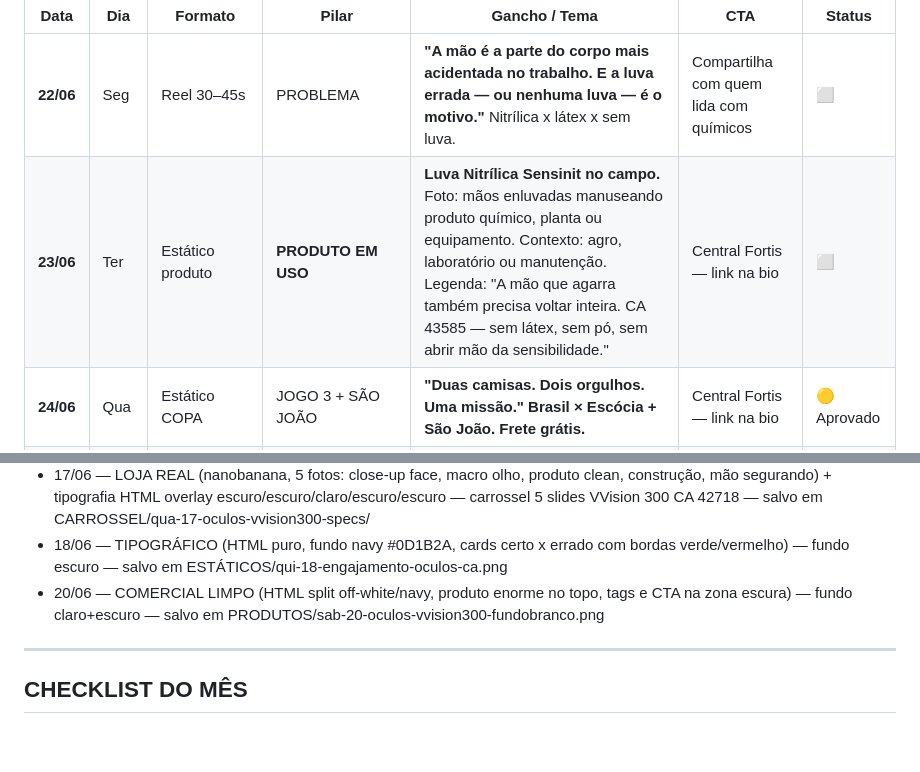
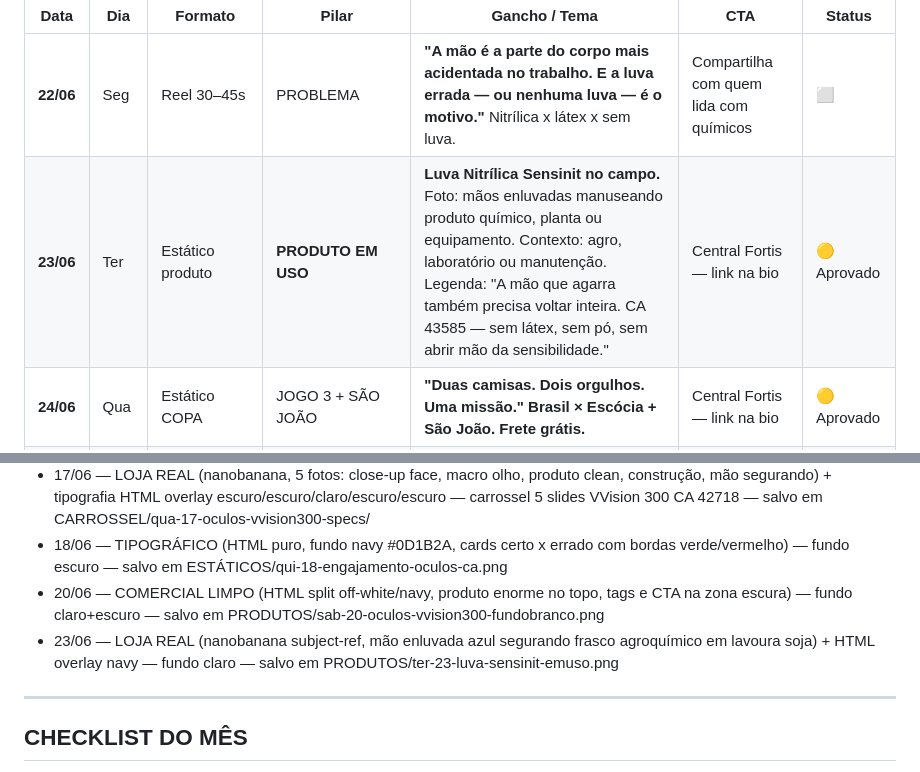
Before and after one commit to Marchikati/fortis-core, a Markdown page: context/calendarios/2026-06.md, 2 parts joined by grey strips. GitHub-like rendering; blank space fills up the shorter version.

```diff
--- a/context/calendarios/2026-06.md
+++ b/context/calendarios/2026-06.md
@@ -102,7 +102,7 @@
 | Data | Dia | Formato | Pilar | Gancho / Tema | CTA | Status |
 |---|---|---|---|---|---|---|
 | **22/06** | Seg | Reel 30–45s | PROBLEMA | **"A mão é a parte do corpo mais acidentada no trabalho. E a luva errada — ou nenhuma luva — é o motivo."** Nitrílica x látex x sem luva. | Compartilha com quem lida com químicos | ⬜ |
-| **23/06** | Ter | Estático produto | **PRODUTO EM USO** | **Luva Nitrílica Sensinit no campo.** Foto: mãos enluvadas manuseando produto químico, planta ou equipamento. Contexto: agro, laboratório ou manutenção. Legenda: "A mão que agarra também precisa voltar inteira. CA 43585 — sem látex, sem pó, sem abrir mão da sensibilidade." | Central Fortis — link na bio | ⬜ |
+| **23/06** | Ter | Estático produto | **PRODUTO EM USO** | **Luva Nitrílica Sensinit no campo.** Foto: mãos enluvadas manuseando produto químico, planta ou equipamento. Contexto: agro, laboratório ou manutenção. Legenda: "A mão que agarra também precisa voltar inteira. CA 43585 — sem látex, sem pó, sem abrir mão da sensibilidade." | Central Fortis — link na bio | 🟡 Aprovado |
 | **24/06** | Qua | Estático COPA | JOGO 3 + SÃO JOÃO | **"Duas camisas. Dois orgulhos. Uma missão." Brasil × Escócia + São João. Frete grátis.** | Central Fortis — link na bio | 🟡 Aprovado |
 | **25/06** | Qui | Estático ou Stories | ENGAJAMENTO | **"Qual luva sua empresa usa hoje? Nitrílica, látex, vaqueta ou nenhuma?"** Enquete nos stories. | Comenta aqui | ⬜ |
 | **26/06** | Sex | Estático | URGÊNCIA / B2B | **"Caixa fechada com 100 luvas nitrílicas CA 43585. Entrega em todo o Brasil. Sua equipe tem quantas pessoas?"** Foco total em empresa e gestor. Preço só na cotação. | Manda COTAÇÃO no direct agora | ⬜ |
@@ -170,6 +170,7 @@ Publicar 3–5 stories/dia em todos os dias com post:
 - 17/06 — LOJA REAL (nanobanana, 5 fotos: close-up face, macro olho, produto clean, construção, mão segurando) + tipografia HTML overlay escuro/escuro/claro/escuro/escuro — carrossel 5 slides VVision 300 CA 42718 — salvo em CARROSSEL/qua-17-oculos-vvision300-specs/
 - 18/06 — TIPOGRÁFICO (HTML puro, fundo navy #0D1B2A, cards certo x errado com bordas verde/vermelho) — fundo escuro — salvo em ESTÁTICOS/qui-18-engajamento-oculos-ca.png
 - 20/06 — COMERCIAL LIMPO (HTML split off-white/navy, produto enorme no topo, tags e CTA na zona escura) — fundo claro+escuro — salvo em PRODUTOS/sab-20-oculos-vvision300-fundobranco.png
+- 23/06 — LOJA REAL (nanobanana subject-ref, mão enluvada azul segurando frasco agroquímico em lavoura soja) + HTML overlay navy — fundo claro — salvo em PRODUTOS/ter-23-luva-sensinit-emuso.png
 
 ---
 
```
Also changed, not shown: STATUS.md (+9 -15 lines).
